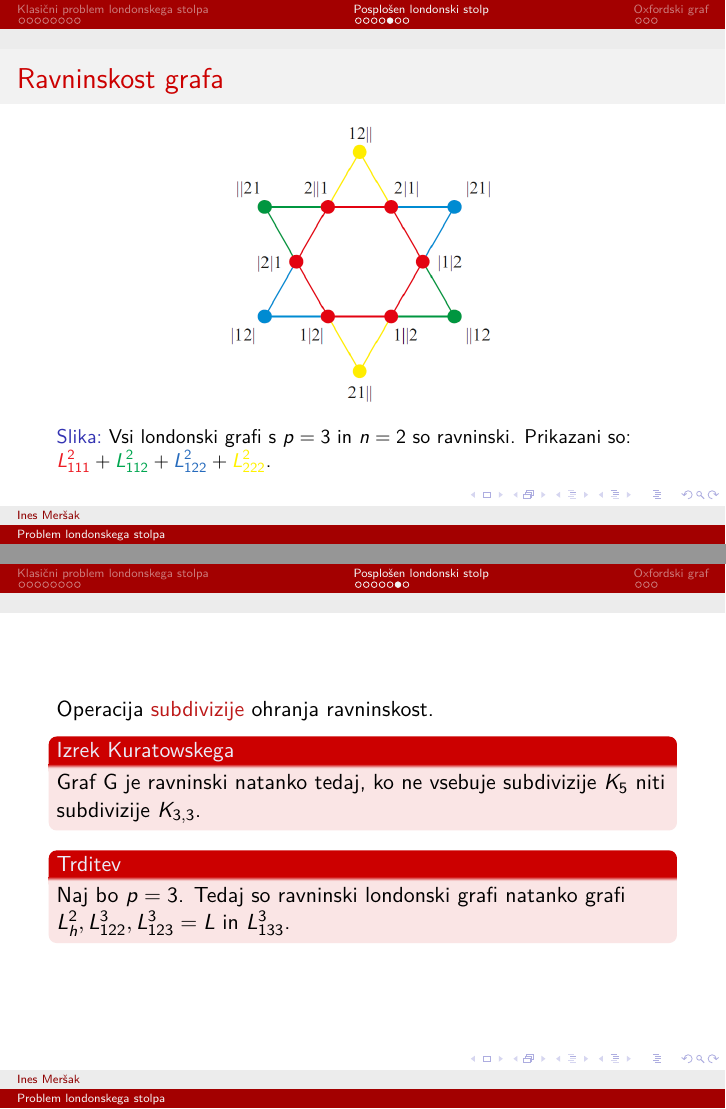
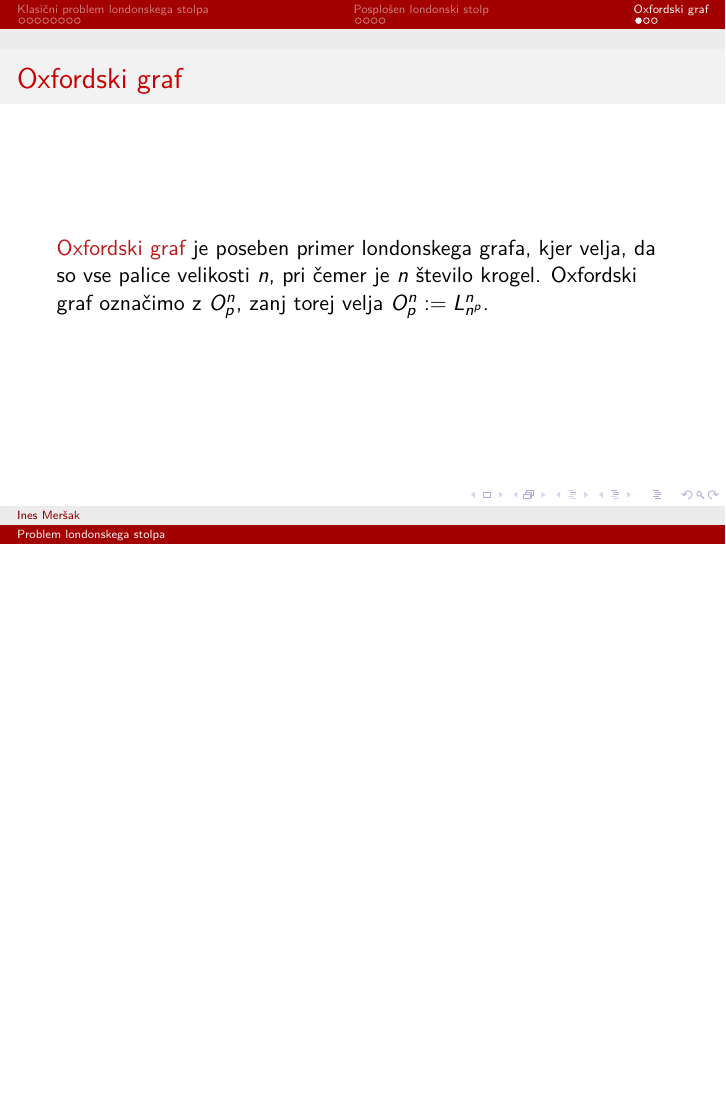
Before and after one commit to inesmersak/problem-londonskega-stolpa, LaTeX slides (dolga-predstavitev/dolga-predstavitev.tex): pages 14 and 15 of 19 before the commit and page 14 of 16 after it, the two joined at a grey line, the shorter picture padded with empty space. Compiled offline with pdfLaTeX.

Commit message:
Odstranila ravninskost iz dolge predstavitve.

```diff
--- a/dolga-predstavitev/dolga-predstavitev.tex
+++ b/dolga-predstavitev/dolga-predstavitev.tex
@@ -171,25 +171,3 @@
     \end{block}
 \end{frame}
 
-\begin{frame}{Ravninskost grafa}
-    \begin{figure}[h]
-        \includegraphics[width=150pt]{../img/tolgraph-2balls.png}
-        \caption{Vsi londonski grafi s $p=3$ in $n=2$ so ravninski. Prikazani so:
-            ${\color{Red} L^2_{111}} +
-            {\color{Green}L^2_{112}} +
-            {\color{NavyBlue}L^2_{122}} +
-            {\color{Yellow}L^2_{222}}$.}
-    \end{figure}
-\end{frame}
-
-\begin{frame}
-    Operacija \alert{subdivizije} ohranja ravninskost.
-    \begin{block}{Izrek Kuratowskega}
-           	Graf G je ravninski natanko tedaj, ko ne vsebuje subdivizije $K_5$ niti subdivizije $K_{3,3}$.
-    \end{block}
-
-    \begin{block}{Trditev}
-           	Naj bo $p=3$. Tedaj so ravninski londonski grafi natanko grafi $L_h^2, L_{122}^3,L_{123}^3 = L$ in $ L_{133}^3$.
-    \end{block}
-
-\end{frame}
```
Also changed, not shown: dolga-predstavitev/dolga-predstavitev.pdf, dolga-predstavitev/dolga-predstavitev.tex (36 more changed lines).
